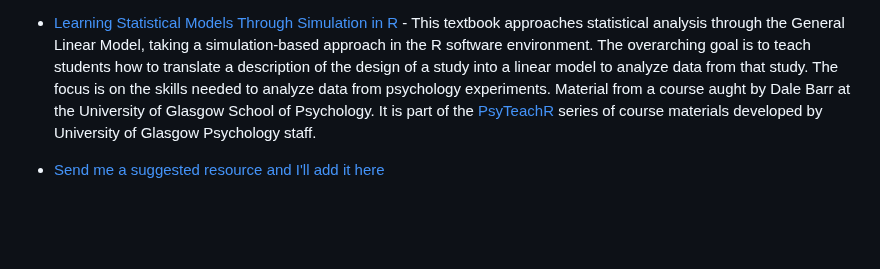
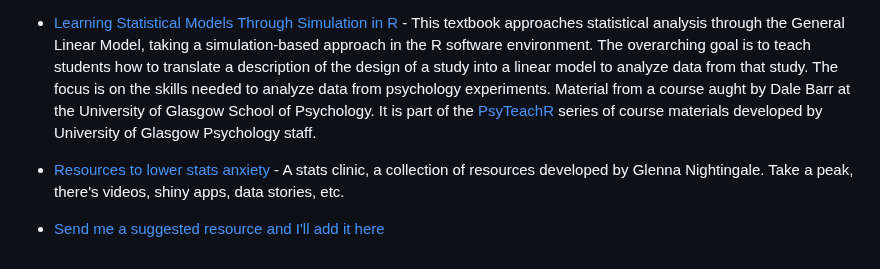
Before and after one commit to TiagoAMarques/AnIntro2RTutorial, a Markdown page: README.md, the part around the change. GitHub-like rendering; blank space fills up the shorter version.

Commit message:
Added Glenna's website

```diff
--- a/README.md
+++ b/README.md
@@ -108,4 +108,6 @@ This is a non-exhaustive, non-comprehensive and quite random list of R (and rela
 
 - [Learning Statistical Models Through Simulation in R](https://psyteachr.github.io/stat-models-v1/index.html) - This textbook approaches statistical analysis through the General Linear Model, taking a simulation-based approach in the R software environment. The overarching goal is to teach students how to translate a description of the design of a study into a linear model to analyze data from that study. The focus is on the skills needed to analyze data from psychology experiments. Material from a course  aught by Dale Barr at the University of Glasgow School of Psychology. It is part of the [PsyTeachR](https://psyteachr.github.io/) series of course materials developed by University of Glasgow Psychology staff.
 
+- [Resources to lower stats anxiety](http://www.glennanightingale.com/stats-clinic.html) - A stats clinic, a collection of resources developed by Glenna Nightingale. Take a peak, there's videos, shiny apps, data stories, etc.
+
 - [Send me a suggested resource and I'll add it here]()
```
